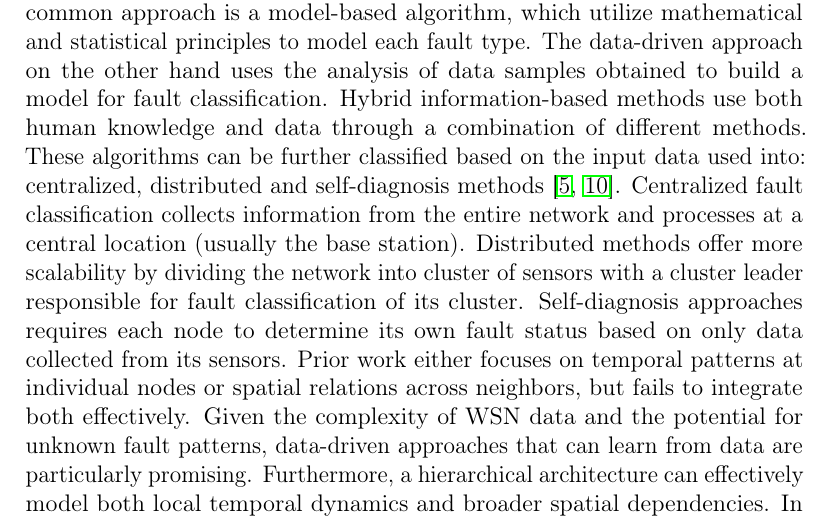
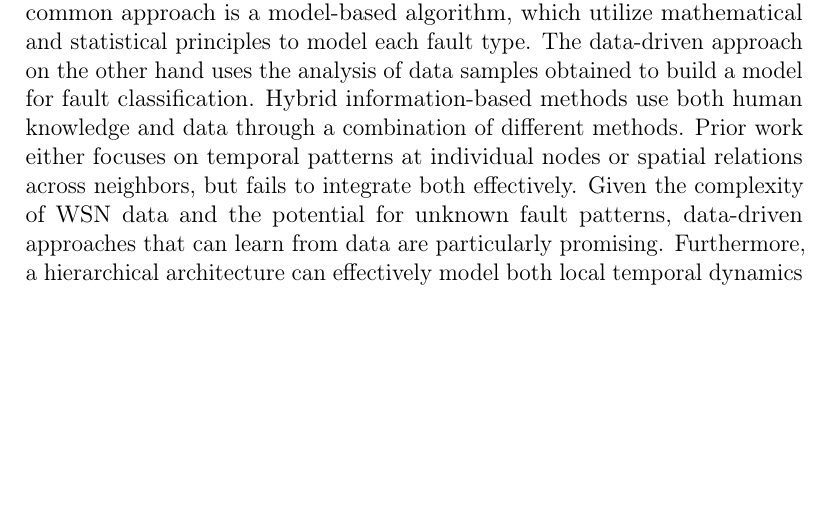
Before and after one commit to nghiant03/HiFiNet-Report, a LaTeX paper (main.tex, which reads content/introduction.tex): part of page 2 of 6, cut so that both start at the same text, the shorter picture padded with empty space. Compiled offline with pdfLaTeX.

Commit message:
Reword content

```diff
--- a/content/introduction.tex
+++ b/content/introduction.tex
@@ -2,7 +2,7 @@ Wireless Sensor Networks (WSN) are widely used in a variety of fields such as he
 
 Because of their proliferation, environments in which WSNs are deployed are also very diverse, including highly dangerous, inaccessible environments \cite{Prasad2023}. Therefore, the data sent back to the base station can be erroneous, either from hardware, software, communication issues, or any combination of the above. Such erroneous data can lead to incorrect decision-making, wasted resources, and ultimately undermine the reliability of the WSN application, making robust fault detection paramount. Faults in WSN data are typically categorized based on their temporal behavior (time-based) or their impact on sensor readings (characteristic-based). From a time-based perspective, faults can be classified as soft permanent, intermittent, and transient faults \cite{Prasad2023}. Characteristic-based faults, which describe how the data values themselves are corrupted (e.g., becoming fixed, shifted, or exhibiting other anomalous patterns), also exhibit diverse types according to the literature \cite{Shi2024, Saeed2021, Ni2009, Hasan2024}. The specific characteristic-based fault types considered in this study will be detailed in our fault taxonomy (see \ref{subsec:types}). Understanding these fault types informs the design of the detection algorithms, which we categorize next.
 
-Existing fault detection methods in WSNs include model-based approaches, data-driven approaches and hybrid information-based methods \cite{Shi2024}. The most common approach is a model-based algorithm, which utilize mathematical and statistical principles to model each fault type. The data-driven approach on the other hand uses the analysis of data samples obtained to build a model for fault classification. Hybrid information-based methods use both human knowledge and data through a combination of different methods. These algorithms can be further classified based on the input data used into: centralized, distributed and self-diagnosis methods \cite{Prasad2023, Takele2024}. Centralized fault classification collects information from the entire network and processes at a central location (usually the base station). Distributed methods offer more scalability by dividing the network into cluster of sensors with a cluster leader responsible for fault classification of its cluster. Self-diagnosis approaches requires each node to determine its own fault status based on only data collected from its sensors. Prior work either focuses on temporal patterns at individual nodes or spatial relations across neighbors, but fails to integrate both effectively. Given the complexity of WSN data and the potential for unknown fault patterns, data-driven approaches that can learn from data are particularly promising. Furthermore, a hierarchical architecture can effectively model both local temporal dynamics and broader spatial dependencies. In this work, we investigate the efficacy of a data-driven hierarchical method for WSNs fault diagnosis. The major contribution of this paper are as follows:
+Existing fault detection methods in WSNs include model-based approaches, data-driven approaches and hybrid information-based methods \cite{Shi2024}. The most common approach is a model-based algorithm, which utilize mathematical and statistical principles to model each fault type. The data-driven approach on the other hand uses the analysis of data samples obtained to build a model for fault classification. Hybrid information-based methods use both human knowledge and data through a combination of different methods. Prior work either focuses on temporal patterns at individual nodes or spatial relations across neighbors, but fails to integrate both effectively. Given the complexity of WSN data and the potential for unknown fault patterns, data-driven approaches that can learn from data are particularly promising. Furthermore, a hierarchical architecture can effectively model both local temporal dynamics and broader spatial dependencies. In this work, we investigate the efficacy of a data-driven hierarchical method for WSNs fault diagnosis. The major contribution of this paper are as follows:
 
 \begin{itemize}
   \item We propose HiFiNet, a novel hierarchical network. HiFiNet first employs a Long Short-Term Memory (LSTM) stacked autoencoder (sAE) at the edge for temporal feature extraction and initial fault screening, followed by a Graph Attention Network (GAT) for aggregating neighborhood information and refining fault diagnosis
```
